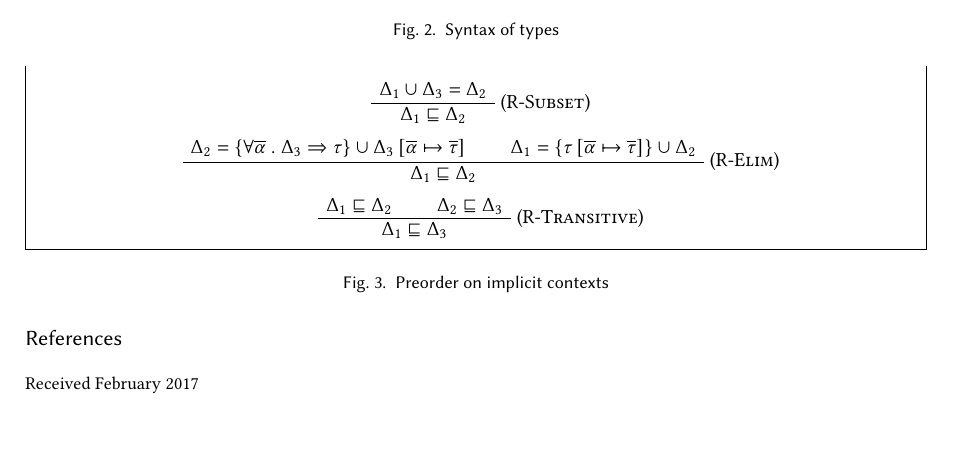
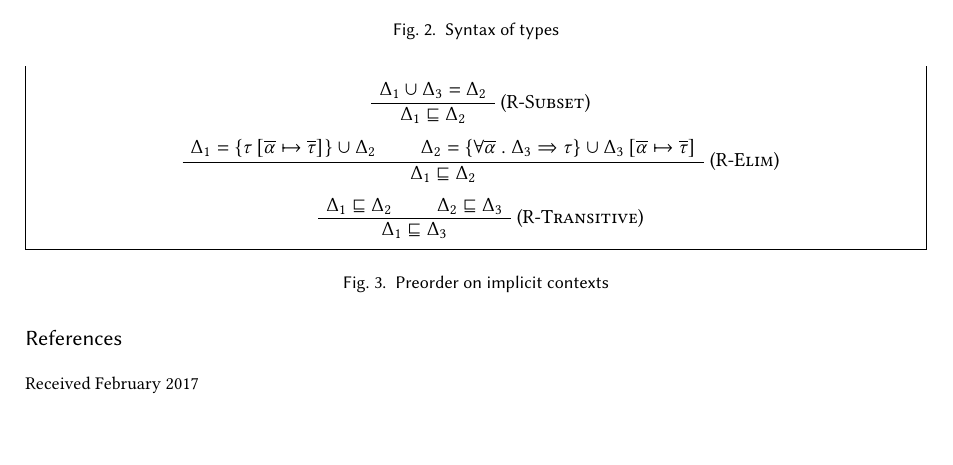
Before and after one commit to stepchowfun/polymorphism-paper, a LaTeX paper (main.tex): part of page 2 of 3, cut so that both start at the same text. Compiled offline with pdfLaTeX.

Commit message:
Re-order premises in R-Elim to match the subscripts

```diff
--- a/main.tex
+++ b/main.tex
@@ -199,8 +199,8 @@
       \end{prooftree}
 
       \begin{prooftree}
+          \AxiomC{$\Delta_1 = \left\{ \sub{\tau}{\overline{\alpha}}{\overline{\tau}} \right\} \cup \Delta_2$}
           \AxiomC{$\Delta_2 = \left\{ \tabs{\overline{\alpha}}{\Delta_3}{\tau} \right\} \cup \sub{\Delta_3}{\overline{\alpha}}{\overline{\tau}}$}
-          \AxiomC{$\Delta_1 = \left\{ \sub{\tau}{\overline{\alpha}}{\overline{\tau}} \right\} \cup \Delta_2$}
         \RightLabel{(\textsc{R-Elim})}
         \BinaryInfC{$\Delta_1 \sqsubseteq \Delta_2$}
       \end{prooftree}
```
